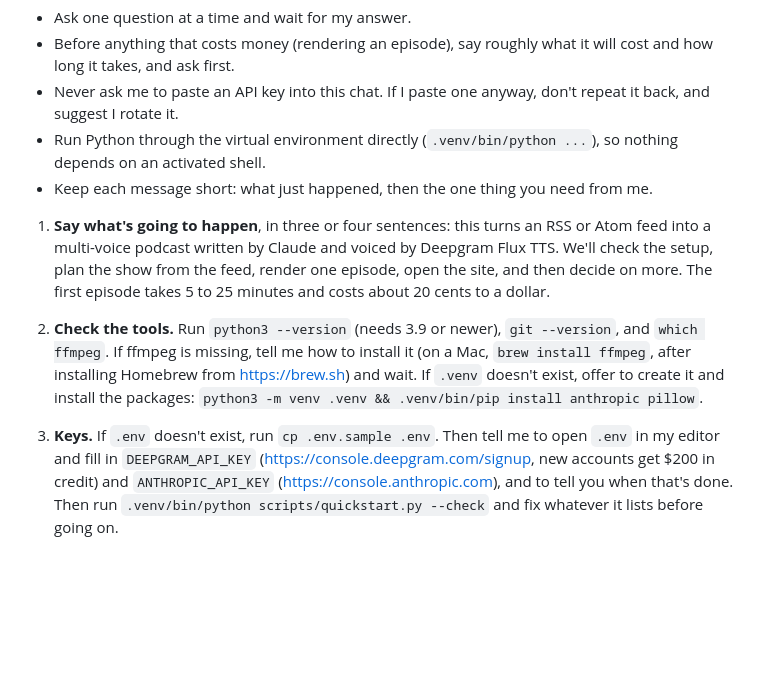
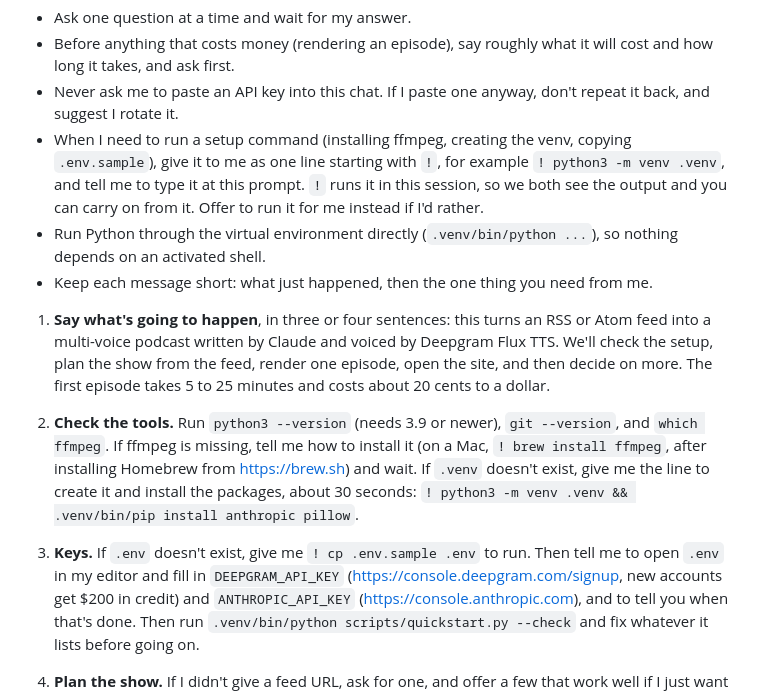
Before and after one commit to samgutentag-deepgram/deepgram-changelog-podcast, a Markdown page: .claude/commands/start.md, the part around the change. Drawn GitHub-style; blank space fills up the shorter version.

Commit message:
feat: /start hands setup commands over as ! lines
Installing ffmpeg, creating the venv, and copying .env.sample come as '! <command>' for the person
to type, so the output lands in the session and Claude carries on from it.

Co-Authored-By: Claude Opus 5.5 <noreply@anthropic.com>

```diff
--- a/.claude/commands/start.md
+++ b/.claude/commands/start.md
@@ -12,6 +12,10 @@ Ground rules for the whole walkthrough:
   long it takes, and ask first.
 - Never ask me to paste an API key into this chat. If I paste one anyway, don't repeat it back, and
   suggest I rotate it.
+- When I need to run a setup command (installing ffmpeg, creating the venv, copying `.env.sample`),
+  give it to me as one line starting with `!`, for example `! python3 -m venv .venv`, and tell me
+  to type it at this prompt. `!` runs it in this session, so we both see the output and you can
+  carry on from it. Offer to run it for me instead if I'd rather.
 - Run Python through the virtual environment directly (`.venv/bin/python ...`), so nothing depends
   on an activated shell.
 - Keep each message short: what just happened, then the one thing you need from me.
@@ -22,12 +26,12 @@ Ground rules for the whole walkthrough:
    first episode takes 5 to 25 minutes and costs about 20 cents to a dollar.
 
 2. **Check the tools.** Run `python3 --version` (needs 3.9 or newer), `git --version`, and
-   `which ffmpeg`. If ffmpeg is missing, tell me how to install it (on a Mac, `brew install
-   ffmpeg`, after installing Homebrew from https://brew.sh) and wait. If `.venv` doesn't exist,
-   offer to create it and install the packages:
-   `python3 -m venv .venv && .venv/bin/pip install anthropic pillow`.
+   `which ffmpeg`. If ffmpeg is missing, tell me how to install it (on a Mac,
+   `! brew install ffmpeg`, after installing Homebrew from https://brew.sh) and wait. If `.venv`
+   doesn't exist, give me the line to create it and install the packages, about 30 seconds:
+   `! python3 -m venv .venv && .venv/bin/pip install anthropic pillow`.
 
-3. **Keys.** If `.env` doesn't exist, run `cp .env.sample .env`. Then tell me to open `.env` in my
+3. **Keys.** If `.env` doesn't exist, give me `! cp .env.sample .env` to run. Then tell me to open `.env` in my
    editor and fill in `DEEPGRAM_API_KEY` (https://console.deepgram.com/signup, new accounts get
    $200 in credit) and `ANTHROPIC_API_KEY` (https://console.anthropic.com), and to tell you when
    that's done. Then run `.venv/bin/python scripts/quickstart.py --check` and fix whatever it
```
